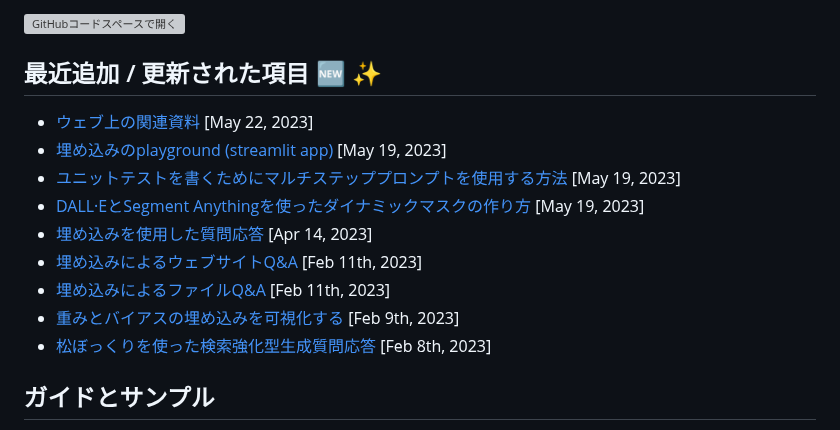
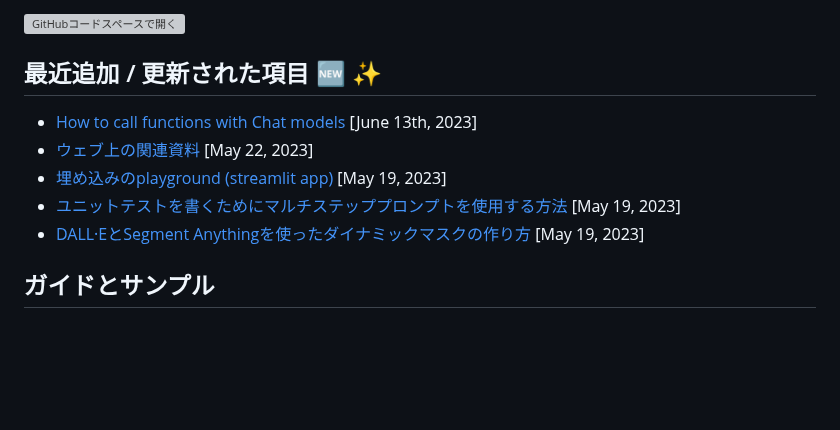
Before and after one commit to 259ayano/openai-cookbook-ja, a Markdown page: README.md, the part around the change. Rendered like a GitHub page; blank space fills up the shorter version; grey boxes are pictures that could not be loaded.

```diff
--- a/README.md
+++ b/README.md
@@ -7,15 +7,11 @@
 [![GitHubコードスペースで開く](https://github.com/codespaces/badge.svg)](https://github.com/codespaces/new?hide_repo_select=true&ref=main)
 
 ## 最近追加 / 更新された項目 🆕 ✨
+- [How to call functions with Chat models](https://github.com/openai/openai-cookbook/blob/main/examples/How_to_call_functions_with_chat_models.ipynb) [June 13th, 2023]
 - [ウェブ上の関連資料](#ウェブ上の関連資料) [May 22, 2023]
 - [埋め込みのplayground (streamlit app)](apps/embeddings-playground/README.md) [May 19, 2023]
 - [ユニットテストを書くためにマルチステッププロンプトを使用する方法](examples/Unit_test_writing_using_a_multi-step_prompt.ipynb) [May 19, 2023]
 - [DALL·EとSegment Anythingを使ったダイナミックマスクの作り方](examples/dalle/How_to_create_dynamic_masks_with_DALL-E_and_Segment_Anything.ipynb) [May 19, 2023]
-- [埋め込みを使用した質問応答](examples/Question_answering_using_embeddings.ipynb) [Apr 14, 2023]
-- [埋め込みによるウェブサイトQ&A](apps/web-crawl-q-and-a) [Feb 11th, 2023]
-- [埋め込みによるファイルQ&A](apps/file-q-and-a) [Feb 11th, 2023]
-- [重みとバイアスの埋め込みを可視化する](examples/Visualizing_embeddings_in_W%26B.ipynb) [Feb 9th, 2023]
-- [松ぼっくりを使った検索強化型生成質問応答](examples/vector_databases/pinecone/Gen_QA.ipynb) [Feb 8th, 2023]
 
 ## ガイドとサンプル
 
```
